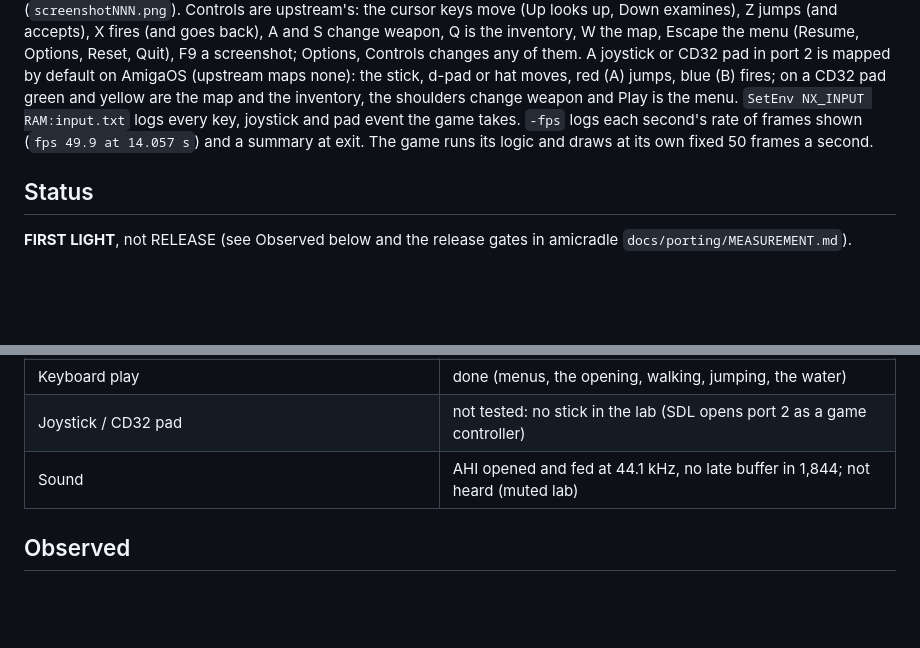
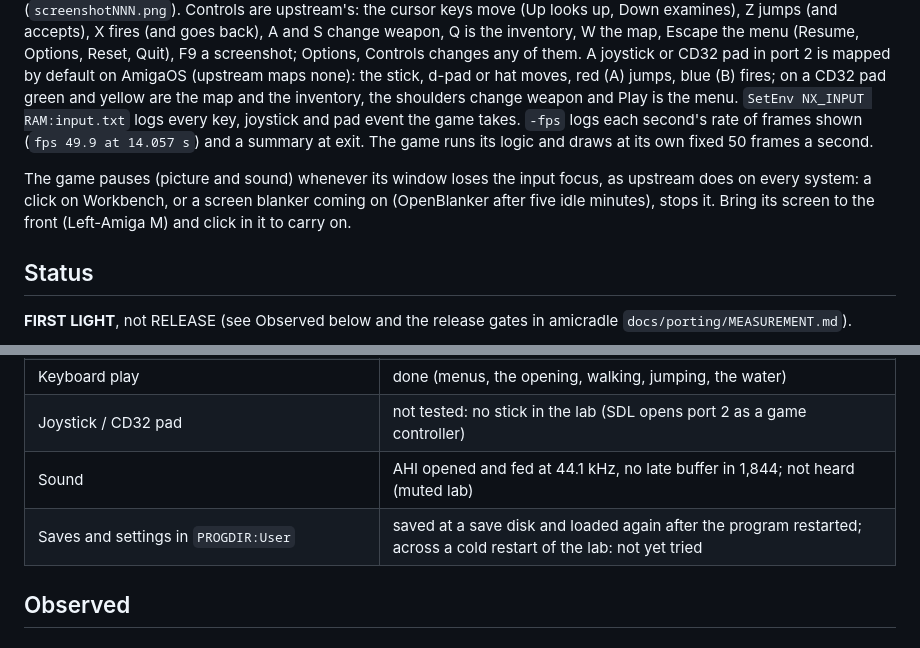
Before and after one commit to DalsinAI/amiganxengine, a Markdown page: README.md, 2 parts joined by grey strips. Rendered like a GitHub page; blank space fills up the shorter version.

```diff
--- a/README.md
+++ b/README.md
@@ -100,6 +100,11 @@ RAM:input.txt` logs every key, joystick and pad event the game takes.
 and a summary at exit. The game runs its logic and draws at its own fixed
 50 frames a second.
 
+The game pauses (picture and sound) whenever its window loses the input
+focus, as upstream does on every system: a click on Workbench, or a screen
+blanker coming on (OpenBlanker after five idle minutes), stops it. Bring
+its screen to the front (Left-Amiga M) and click in it to carry on.
+
 ## Status
 
 **FIRST LIGHT**, not RELEASE (see Observed below and the release gates in
@@ -112,6 +117,7 @@ amicradle `docs/porting/MEASUREMENT.md`).
 | Keyboard play | done (menus, the opening, walking, jumping, the water) |
 | Joystick / CD32 pad | not tested: no stick in the lab (SDL opens port 2 as a game controller) |
 | Sound | AHI opened and fed at 44.1 kHz, no late buffer in 1,844; not heard (muted lab) |
+| Saves and settings in `PROGDIR:User` | saved at a save disk and loaded again after the program restarted; across a cold restart of the lab: not yet tried |
 
 ## Observed
 
```
Also changed, not shown: other parts of README.md (+47 -0 lines), docs/observed/step5-game-saved.png (added), docs/observed/step5-save-prompt.png (added), docs/observed/step5-title-load-game.png (added).
